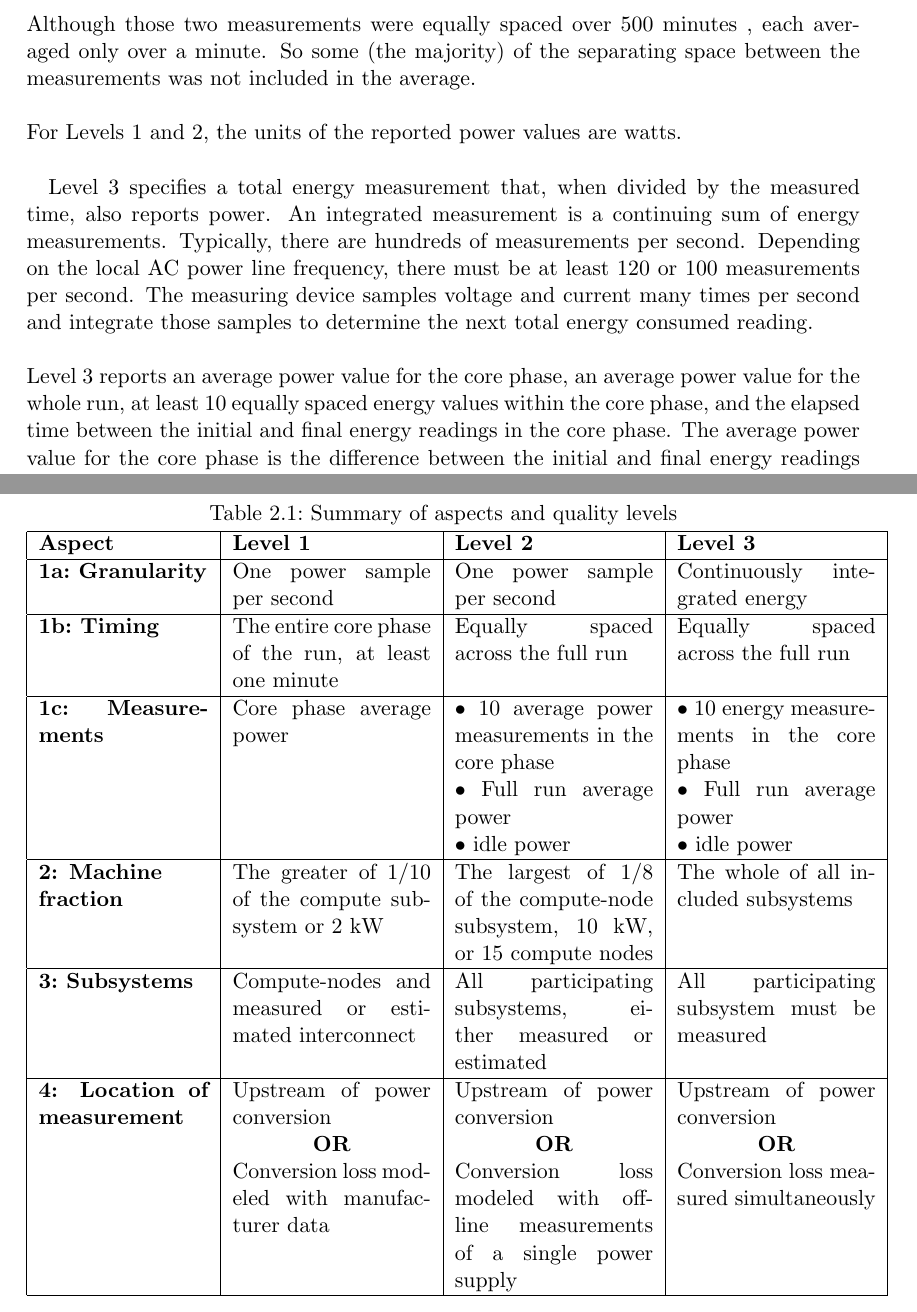
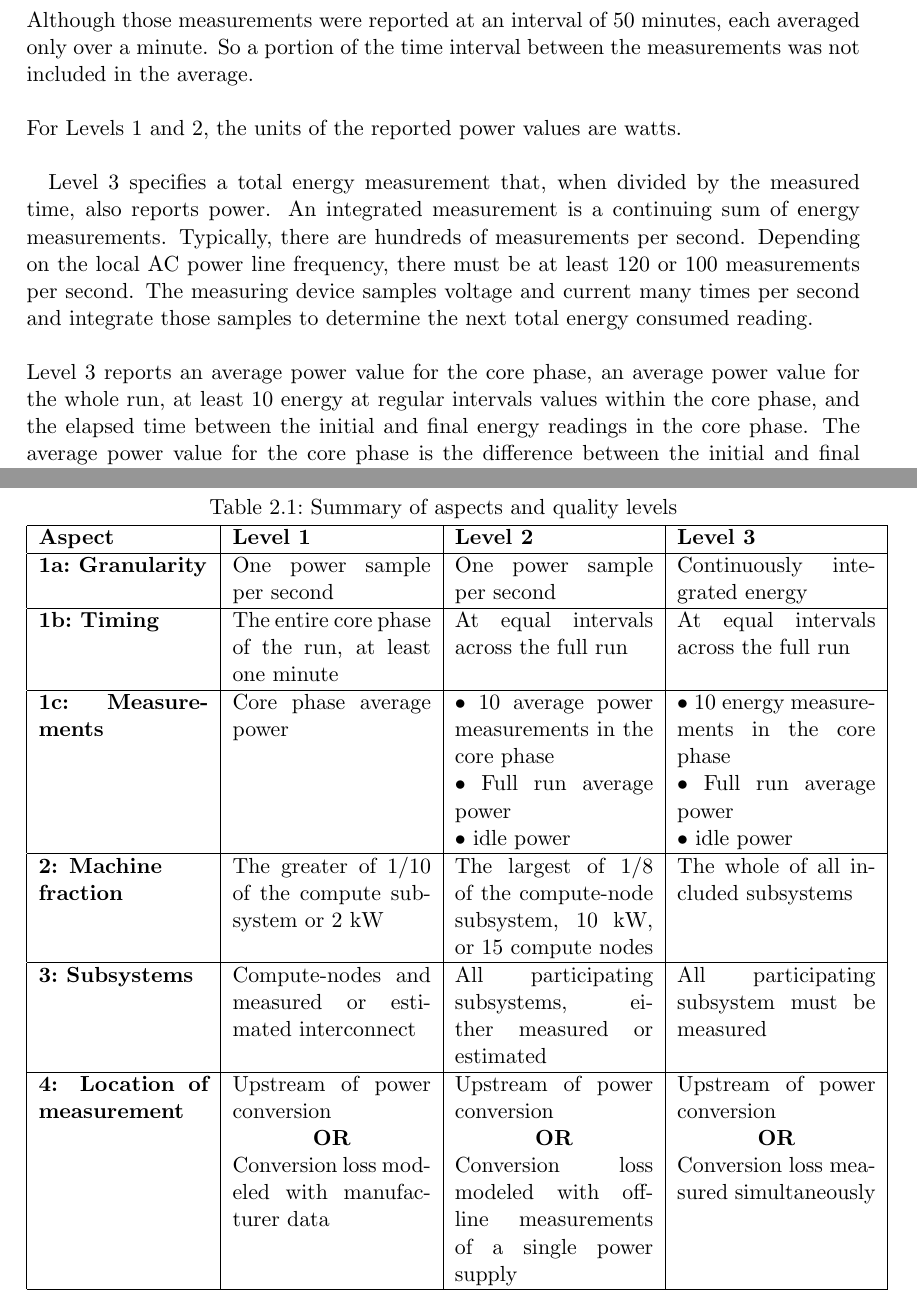
Before and after one commit to EEHPCWG/PowerMeasurementMethodology, a LaTeX document (methodology.tex, which reads text/reporting.tex): two parts of pages 15 and 16 of 32 before the commit and two parts of pages 15 and 16 of 31 after it, joined at a grey line, cut so that both start at the same text. Compiled offline with pdfLaTeX.

Commit message:
equally spaced -> constant sampling rate "space" -> interval

```diff
--- a/text/reporting.tex
+++ b/text/reporting.tex
@@ -84,7 +84,7 @@ For example, the meter may sample at one-second intervals and report a value eve
 \wl
 
 \noindent
-Although those two measurements were equally spaced over 500 minutes , each averaged only over a minute. So some (the majority) of the separating space between the measurements was not included in the average.
+Although those measurements were reported at an interval of 50 minutes, each averaged only over a minute. So a portion of the time interval between the measurements was not included in the average.
 \wl
 
 \noindent
@@ -97,7 +97,7 @@ Level~3 specifies a total energy measurement that, when divided by the measured
 \wl
 
 \noindent
-Level 3 reports an average power value for the core phase, an average power value for the whole run, at least 10 equally spaced energy values within the core phase, and the elapsed time between the initial and final energy readings in the core phase. The average power value for the core phase is the difference between the initial and final energy readings divided by the elapsed time.
+Level 3 reports an average power value for the core phase, an average power value for the whole run, at least 10 energy at regular intervals values within the core phase, and the elapsed time between the initial and final energy readings in the core phase. The average power value for the core phase is the difference between the initial and final energy readings divided by the elapsed time.
 
 \section{Aspect and Quality Levels}
 \label{sec:AQLevels}
@@ -121,8 +121,8 @@ Continuously integrated energy\\
 
 \textbf{1b:~Timing} &
 The entire core phase of the run, at least one minute &
-Equally spaced across the full run &
-Equally spaced across the full run   \\
+At equal intervals across the full run &
+At equal intervals across the full run   \\
 \hline
 
 \textbf{1c:~Measurements} &
```
Also changed, not shown: text/checklist.tex (+2 -2 lines), text/reporting.tex (8 more changed lines).
